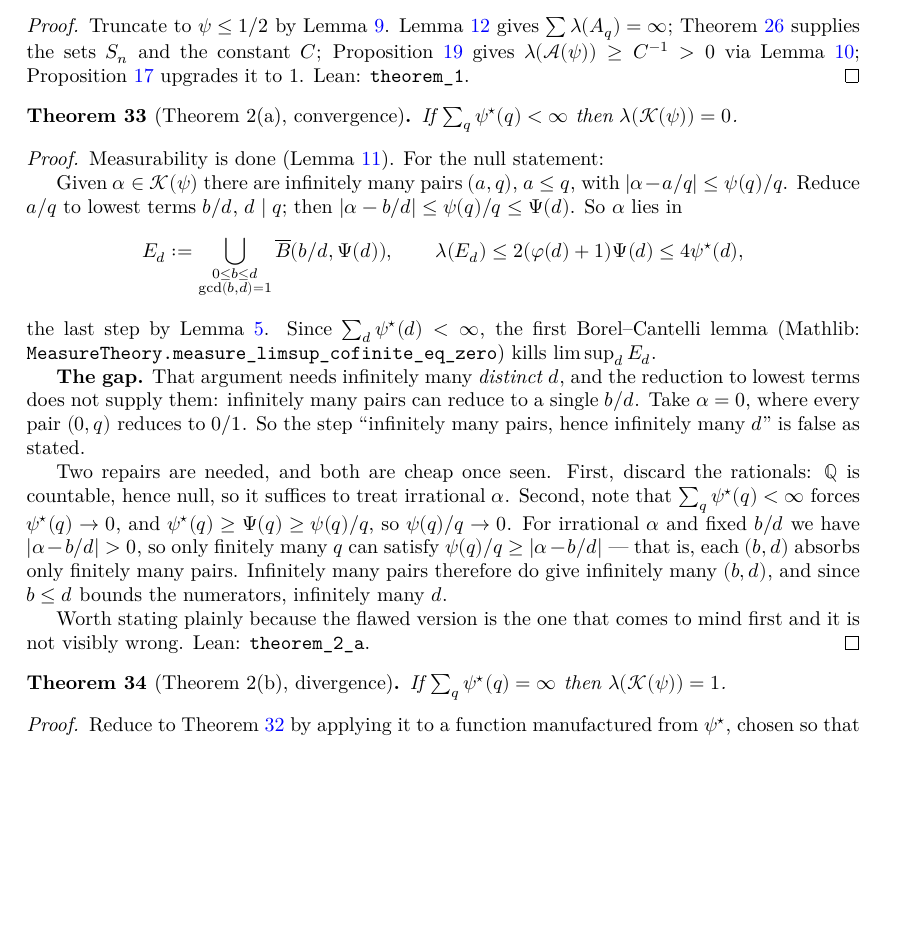
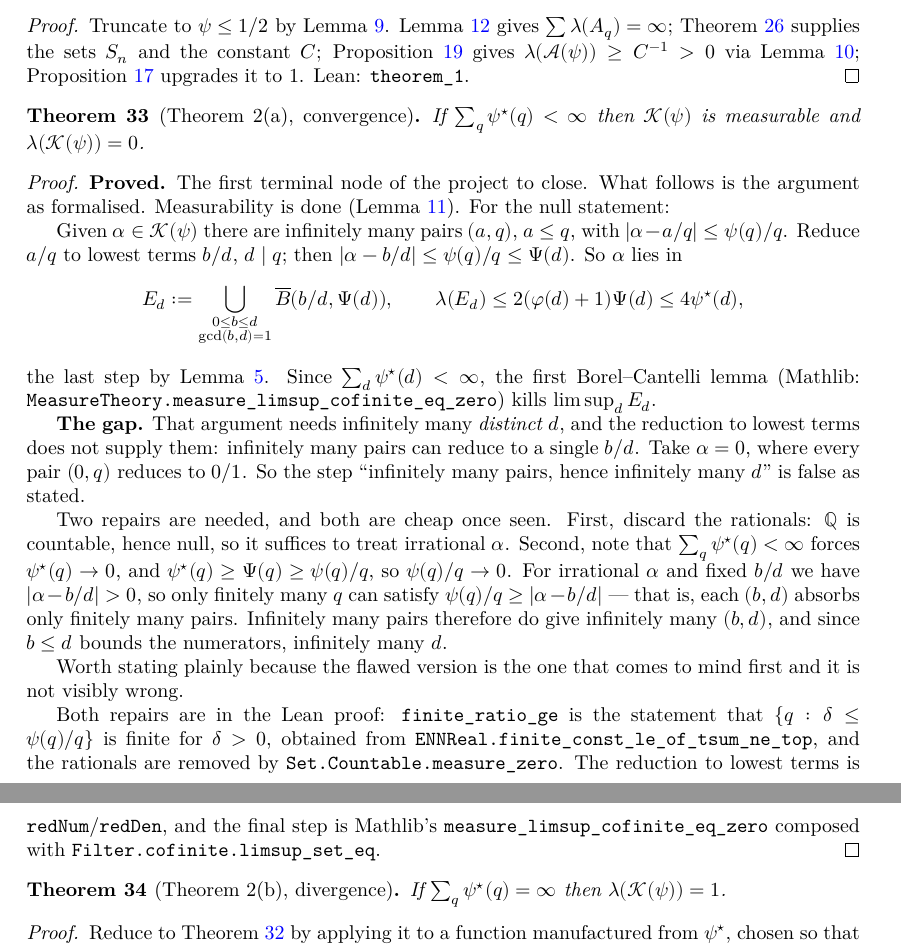
Before and after one commit to korbonits/duffin-schaeffer-blueprint, a LaTeX thesis (blueprint/src/print.tex, which reads blueprint/src/content.tex): part of page 12 of 13 before the commit and two parts of pages 12 and 13 of 14 after it, the two joined at a grey line, cut so that both start at the same text, the shorter picture padded with empty space. Compiled offline with XeLaTeX.

Commit message:
Prove Theorem 2(a): the convergence half of Theorem 2
First terminal node of the project to close. theorem_2_a is no longer
proof_wanted:

  sum_q psiStar(q) < infinity  =>  setK(psi) is measurable and null.

The argument, in DuffinSchaeffer/Convergence.lean. Reduce a/q to lowest terms
b/d (redNum, redDen) and cover setK by
E_d = union over b <= d coprime of closedBall(b/d, Psi(d)). Each E_d has
measure at most 4 psiStar(d) -- the count of numerators is phi(d) + 1 rather
than phi(d), and psiSup_le_psiStar absorbs the extra term -- so the measures
are summable and the first Borel-Cantelli lemma applies.

The gap flagged in the previous commit is closed as described there. Infinitely
many pairs do not directly give infinitely many reduced denominators: at
alpha = 0 every pair (0,q) reduces to 0/1. So the rationals are discarded via
Set.Countable.measure_zero, and for irrational alpha each b/d absorbs only
finitely many q, because summability makes {q : delta <= psi(q)/q} finite for
every delta > 0 (finite_ratio_ge) while |alpha - b/d| > 0 is fixed. The
formalised proof takes exactly that route: rather than counting fibers it
shows the set of good denominators escapes every finite set, picking q outside
a finite bad set at each stage.

Uses Mathlib's measure_limsup_cofinite_eq_zero with
Filter.cofinite.limsup_set_eq, and ENNReal.finite_const_le_of_tsum_ne_top.

All new declarations verified axiom-clean. lake build clean, no warnings;
check_axioms.py covers 19 declarations; blueprint pdf/web/checkdecls pass with
no undefined references.

Co-Authored-By: Claude Opus 5 (1M context) <noreply@anthropic.com>
Claude-Session: https://claude.ai/code/session_01L5b6JqmzsUYHWc573wf6on

```diff
--- a/blueprint/src/content.tex
+++ b/blueprint/src/content.tex
@@ -562,13 +562,17 @@ which the estimate holds.
 
 \begin{theorem}[Theorem 2(a), convergence]
   \label{thm:two-a}
-  \notready
+  \lean{DuffinSchaeffer.theorem_2_a}
+  \leanok
   \uses{def:psistar, def:seta}
-  If $\sum_q \pstar(q) < \infty$ then $\Leb(\K(\ps)) = 0$.
+  If $\sum_q \pstar(q) < \infty$ then $\K(\ps)$ is measurable and $\Leb(\K(\ps)) = 0$.
 \end{theorem}
 
 \begin{proof}
+  \leanok
   \uses{lem:measurable-seta, lem:psisup-le-psistar}
+  \textbf{Proved.} The first terminal node of the project to close. What follows is the
+  argument as formalised.
   Measurability is done (Lemma \ref{lem:measurable-seta}). For the null statement:
 
   Given $\alpha \in \K(\ps)$ there are infinitely many pairs $(a,q)$, $a \leq q$, with
@@ -595,7 +599,15 @@ which the estimate holds.
   $b \leq d$ bounds the numerators, infinitely many $d$.
 
   Worth stating plainly because the flawed version is the one that comes to mind first
-  and it is not visibly wrong. Lean: \texttt{theorem\_2\_a}.
+  and it is not visibly wrong.
+
+  Both repairs are in the Lean proof: \texttt{finite\_ratio\_ge} is the statement that
+  $\{q : \delta \le \ps(q)/q\}$ is finite for $\delta > 0$, obtained from
+  \texttt{ENNReal.finite\_const\_le\_of\_tsum\_ne\_top}, and the rationals are removed by
+  \texttt{Set.Countable.measure\_zero}. The reduction to lowest terms is
+  \texttt{redNum}/\texttt{redDen}, and the final step is Mathlib's
+  \texttt{measure\_limsup\_cofinite\_eq\_zero} composed with
+  \texttt{Filter.cofinite.limsup\_set\_eq}.
 \end{proof}
 
 \begin{theorem}[Theorem 2(b), divergence]
```
Also changed, not shown: 3 other files.
